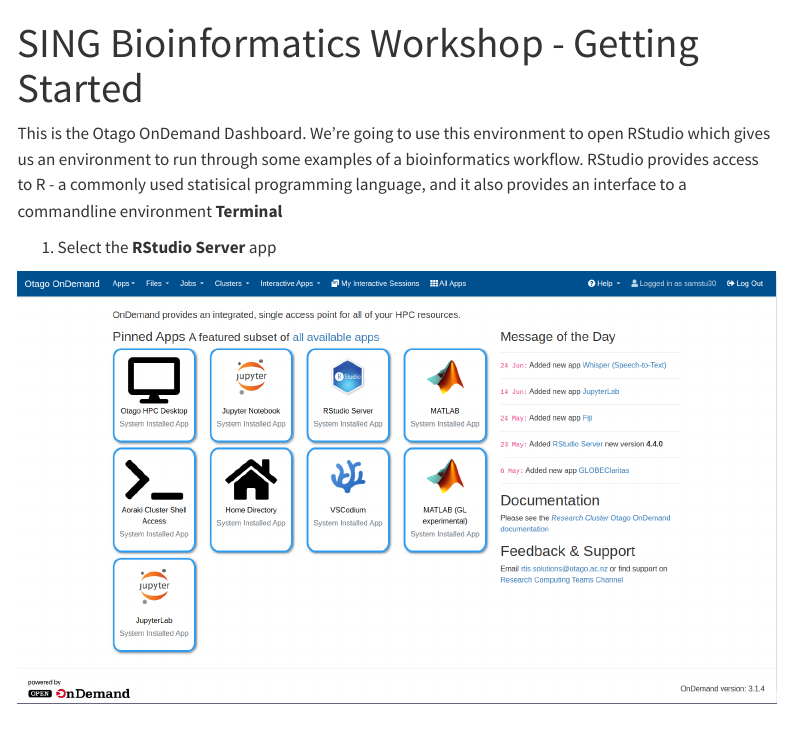
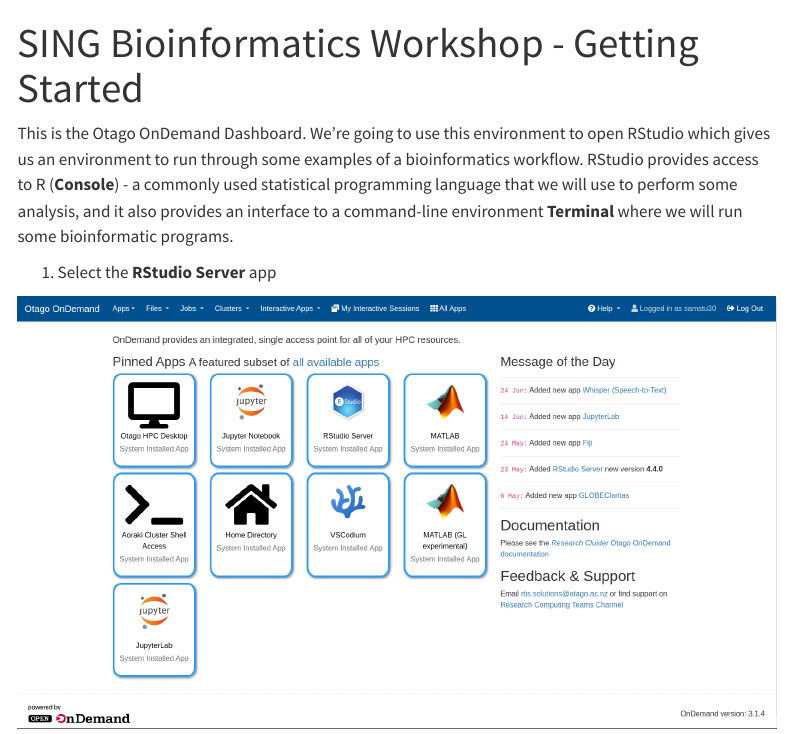
Before and after one commit to murraycadzow/sing_guam, a Quarto document (getting_started.qmd): the page in a window 1100 px wide, from its top. Rendered offline with R 4.5, knitr and Pandoc in place of Quarto, with nearby package versions; menus at the side of the page are left out.

Commit message:
explain set up

````diff
--- a/getting_started.qmd
+++ b/getting_started.qmd
@@ -14,7 +14,7 @@
 #| echo: true
 ```
 
-This is the Otago OnDemand Dashboard. We're going to use this environment to open RStudio which gives us an environment to run through some examples of a bioinformatics workflow. RStudio provides access to R - a commonly used statisical programming language, and it also provides an interface to a commandline environment __Terminal__
+This is the Otago OnDemand Dashboard. We're going to use this environment to open RStudio which gives us an environment to run through some examples of a bioinformatics workflow. RStudio provides access to R (__Console__) - a commonly used statistical programming language that we will use to perform some analysis, and it also provides an interface to a command-line environment __Terminal__ where we will run some bioinformatic programs.
 
 1. Select the __RStudio Server__ app
 
````
